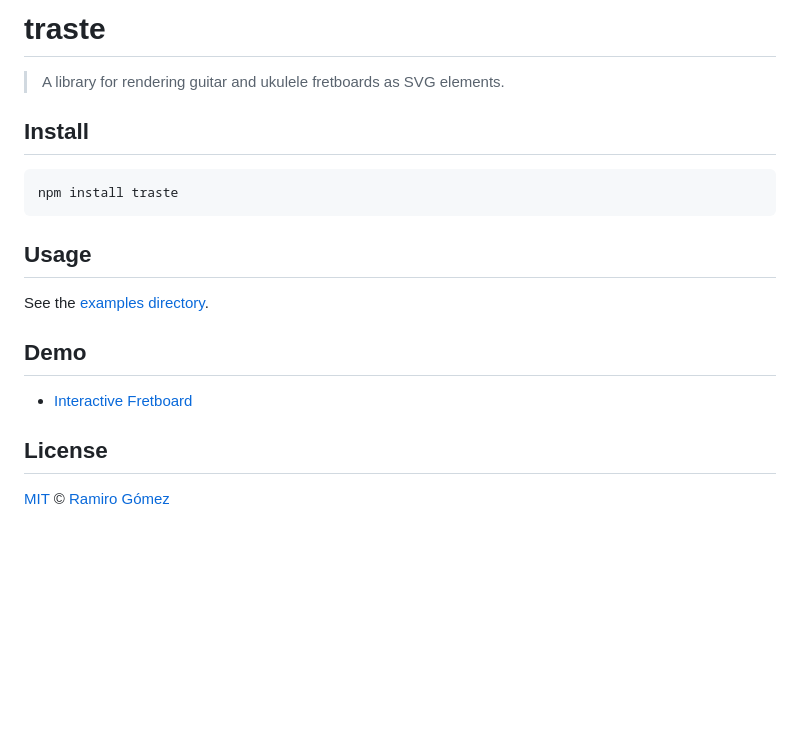
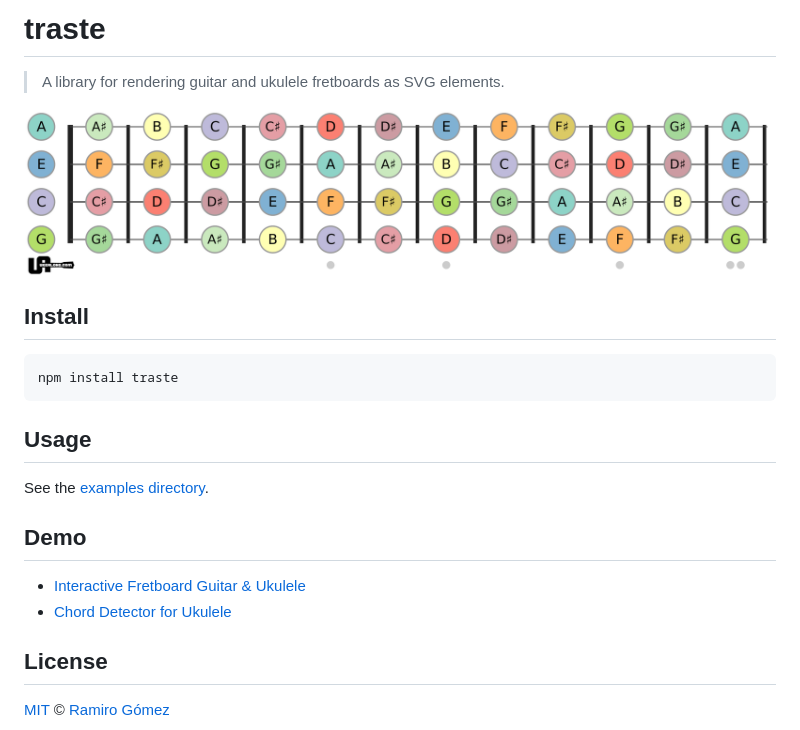
Before and after one commit to yaph/traste, a Markdown page: README.md, the part around the change. GitHub-like rendering; pictures changed too: img/ukulele-fretboard.png (added); blank space fills up the shorter version.

Commit message:
Add preview image and link to ukealong.com chord detector Reference tonal in example page Version bump

```diff
--- a/README.md
+++ b/README.md
@@ -1,6 +1,8 @@
 # traste
 
 > A library for rendering guitar and ukulele fretboards as SVG elements.
+
+![Ukulele Fretboard](img/ukulele-fretboard.png 'UkeAlong.com Ukulele Fretboard')
 
 ## Install
 
@@ -14,7 +16,8 @@ See the [examples directory](examples/).
 
 ## Demo
 
-* [Interactive Fretboard](https://guitarstreams.com/tool/fretboard/)
+* [Interactive Fretboard Guitar & Ukulele](https://guitarstreams.com/tool/fretboard/)
+* [Chord Detector for Ukulele](https://ukealong.com/tool/chord-detector/)
 
 ## License
 
```
Also changed, not shown: 2 other files.
